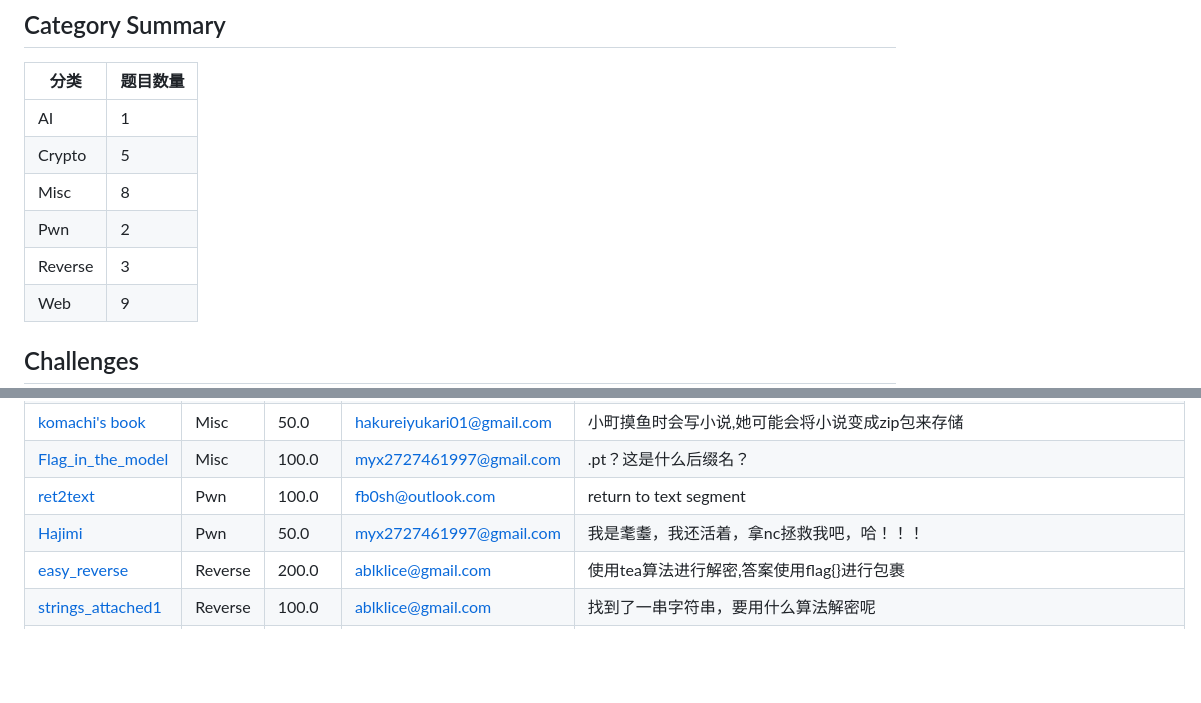
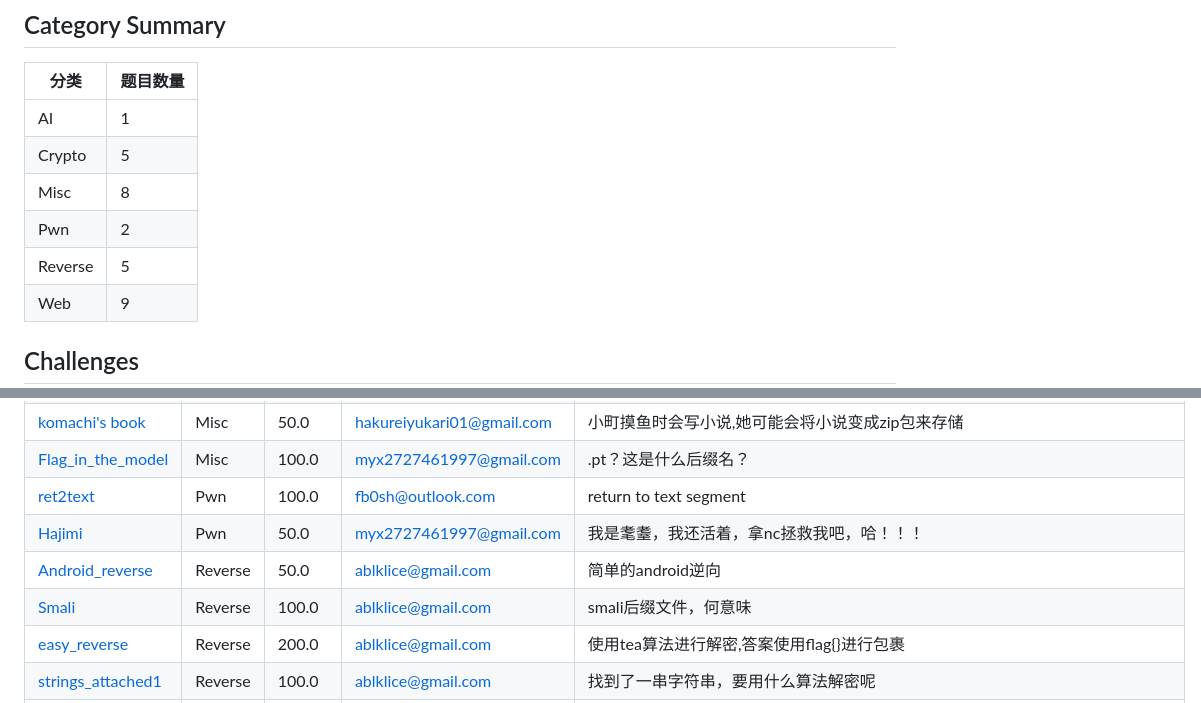
Before and after one commit to FloatCTF/challenges-202510-freshcup, a Markdown page: README.md, 2 parts joined by grey strips. Rendered like a GitHub page; blank space fills up the shorter version.

```diff
--- a/README.md
+++ b/README.md
@@ -9,7 +9,7 @@
 | Crypto | 5 |
 | Misc | 8 |
 | Pwn | 2 |
-| Reverse | 3 |
+| Reverse | 5 |
 | Web | 9 |
 ## Challenges
 | 题目名称 | 分类 | 分值 | 作者 | 描述 |
@@ -30,6 +30,8 @@
 | [Flag_in_the_model](Misc/Flag_in_the_model/meta.toml) | Misc | 100.0 | myx2727461997@gmail.com | .pt？这是什么后缀名？ |
 | [ret2text](Pwn/ret2text/meta.toml) | Pwn | 100.0 | fb0sh@outlook.com | return to text segment |
 | [Hajimi](Pwn/Hajimi/meta.toml) | Pwn | 50.0 | myx2727461997@gmail.com | 我是耄耋，我还活着，拿nc拯救我吧，哈！！！ |
+| [Android_reverse](Reverse/Android_reverse/meta.toml) | Reverse | 50.0 | ablklice@gmail.com | 简单的android逆向 |
+| [Smali](Reverse/Smali/meta.toml) | Reverse | 100.0 | ablklice@gmail.com | smali后缀文件，何意味 |
 | [easy_reverse](Reverse/easy_reverse/meta.toml) | Reverse | 200.0 | ablklice@gmail.com | 使用tea算法进行解密,答案使用flag{}进行包裹 |
 | [strings_attached1](Reverse/strings_attached1/meta.toml) | Reverse | 100.0 | ablklice@gmail.com | 找到了一串字符串，要用什么算法解密呢 |
 | [strings_attached2](Reverse/strings_attached2/meta.toml) | Reverse | 150.0 | ablklice@gmail.com | 和某一道题加密算法一样，但好像又有一些不同 |
```
Also changed, not shown: challenges.md (+3 -1 lines).
